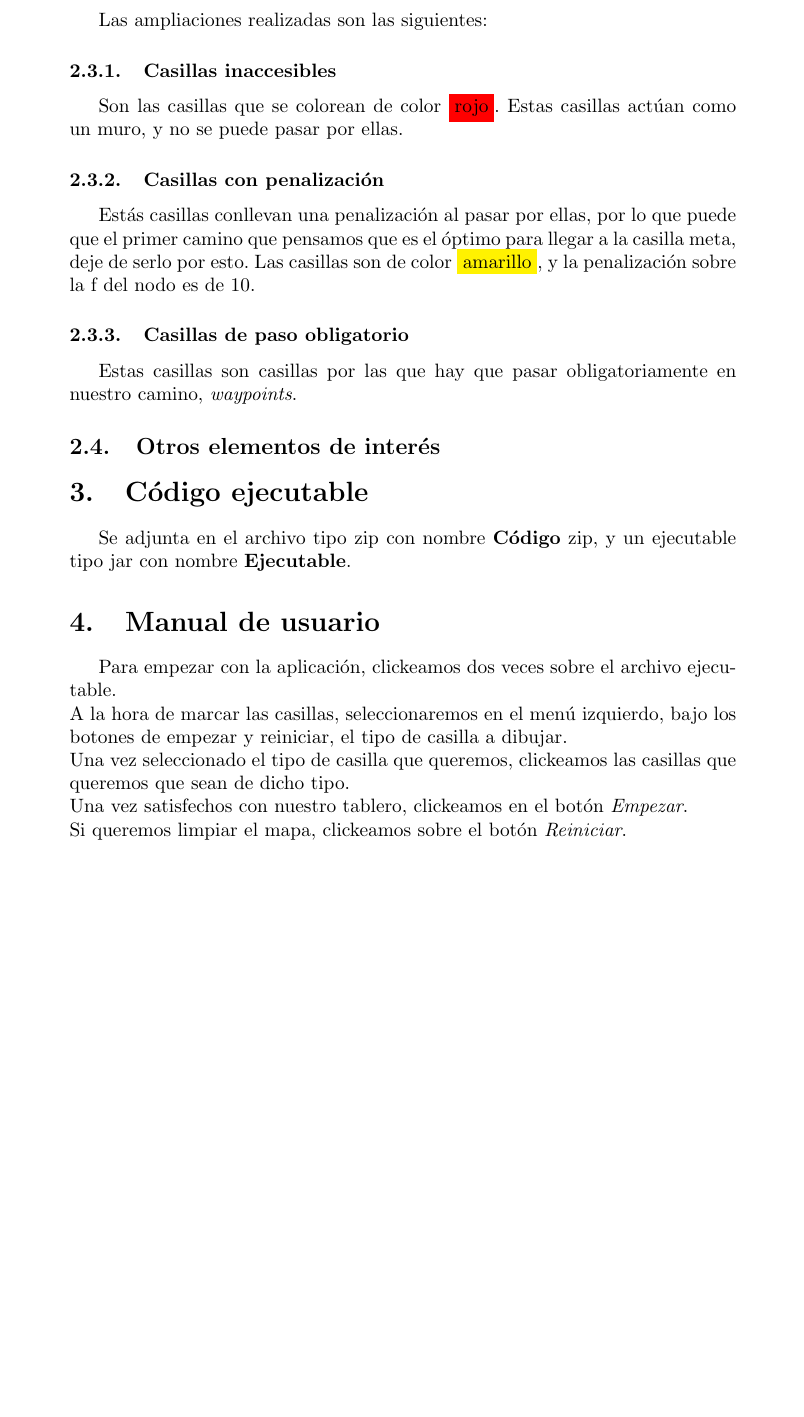
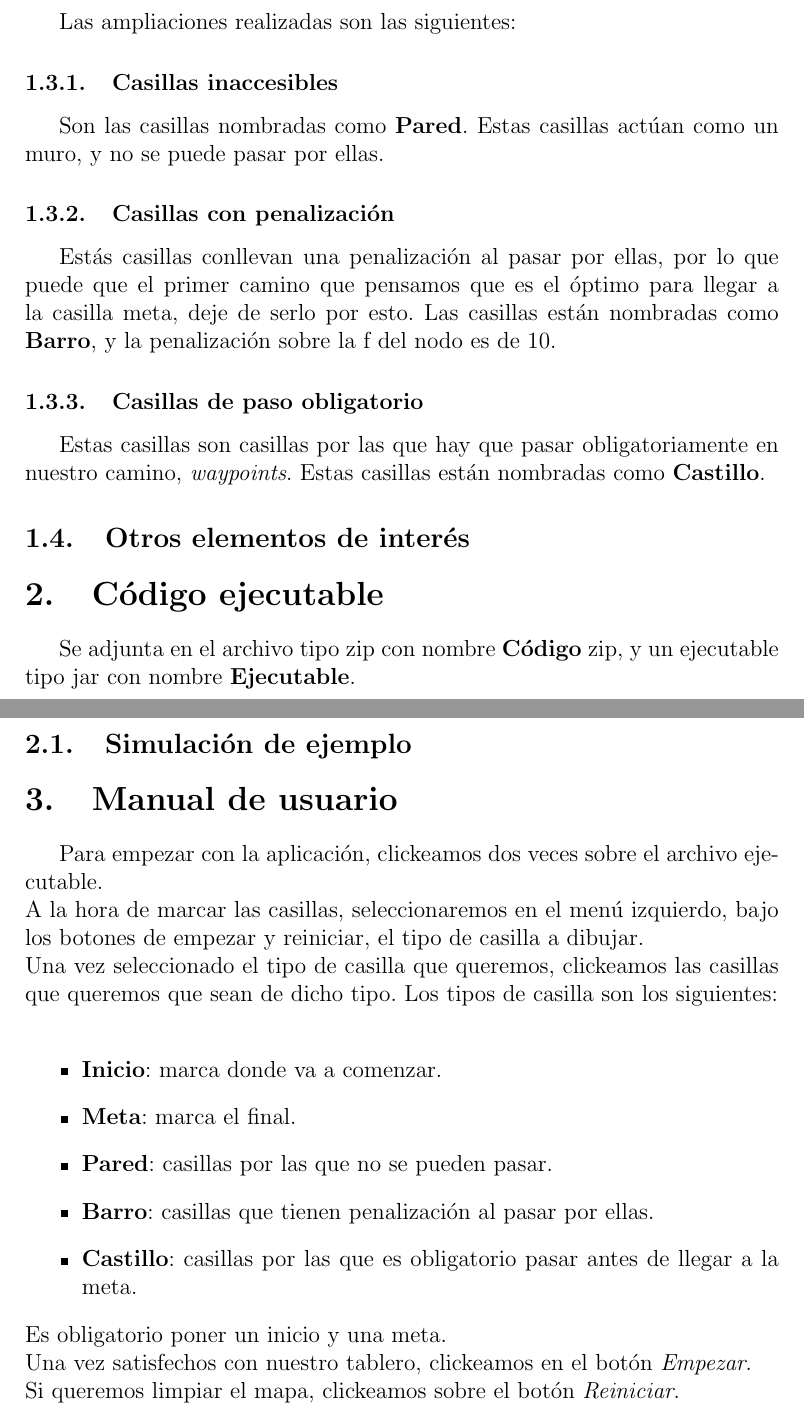
Before and after one commit to BNeku/IC, a LaTeX document (p1/Memoria P1/main.tex): part of page 4 of 4 before the commit and two parts of pages 4 and 5 of 5 after it, the two joined at a grey line, cut so that both start at the same text, the shorter picture padded with empty space. Compiled offline with pdfLaTeX.

Commit message:
Memoria p1. A terminar: otros datos de interés, imágenes de simulación, hacer una fácil y una difícil

```diff
--- a/p1/Memoria P1/main.tex
+++ b/p1/Memoria P1/main.tex
@@ -1,9 +1,9 @@
-\documentclass[es]{article}
+\documentclass[12pt]{article}
 \usepackage[utf8]{inputenc}
 \usepackage[spanish]{babel}
-\usepackage[dvipsnames]{xcolor}
 \usepackage{graphicx}
 \usepackage{float}
+\usepackage{hyperref}
 
 \title{Memoria Algoritmo A Estrella}
 \author{Nerea Jiménez González\\ Yhondri Acosta Novas}
@@ -51,18 +50,29 @@ Cuando las coordenadas del \textit{goalNode} coinciden con las coordenadas del n
 \subsection{Ampliaciones realizadas}
 Las ampliaciones realizadas son las siguientes:
 \subsubsection{Casillas inaccesibles}
-Son las casillas que se colorean de color \colorbox{red}{rojo}. Estas casillas actúan como un muro, y no se puede pasar por ellas.
+Son las casillas nombradas como \textbf{Pared}. Estas casillas actúan como un muro, y no se puede pasar por ellas.
 \subsubsection{Casillas con penalización}
-Estás casillas conllevan una penalización al pasar por ellas, por lo que puede que el primer camino que pensamos que es el óptimo para llegar a la casilla meta, deje de serlo por esto. Las casillas son de color \colorbox{yellow}{amarillo}, y la penalización sobre la f del nodo es de 10.
+Estás casillas conllevan una penalización al pasar por ellas, por lo que puede que el primer camino que pensamos que es el óptimo para llegar a la casilla meta, deje de serlo por esto. Las casillas están nombradas como \textbf{Barro}, y la penalización sobre la f del nodo es de 10.
 \subsubsection{Casillas de paso obligatorio}
-Estas casillas son casillas por las que hay que pasar obligatoriamente en nuestro camino, \textit{waypoints}.
+Estas casillas son casillas por las que hay que pasar obligatoriamente en nuestro camino, \textit{waypoints}. Estas casillas están nombradas como \textbf{Castillo}.
 \subsection{Otros elementos de interés}
+
 \section{Código ejecutable}
 Se adjunta en el archivo tipo zip con nombre \textbf{Código} zip, y un ejecutable tipo jar con nombre \textbf{Ejecutable}.
+\subsection{Simulación de ejemplo}
+
 \section{Manual de usuario}
 Para empezar con la aplicación, clickeamos dos veces sobre el archivo ejecutable.\\
 A la hora de marcar las casillas, seleccionaremos en el menú izquierdo, bajo los botones de empezar y reiniciar, el tipo de casilla a dibujar.\\
-Una vez seleccionado el tipo de casilla que queremos, clickeamos las casillas que queremos que sean de dicho tipo.\\
+Una vez seleccionado el tipo de casilla que queremos, clickeamos las casillas que queremos que sean de dicho tipo. Los tipos de casilla son los siguientes:\\
+\begin{itemize}
+    \item \textbf{Inicio}: marca donde va a comenzar.
+    \item \textbf{Meta}: marca el final.
+    \item \textbf{Pared}: casillas por las que no se pueden pasar.
+    \item \textbf{Barro}: casillas que tienen penalización al pasar por ellas.
+    \item \textbf{Castillo}: casillas por las que es obligatorio pasar antes de llegar a la meta.
+\end{itemize}
+Es obligatorio poner un inicio y una meta.\\
 Una vez satisfechos con nuestro tablero, clickeamos en el botón \textit{Empezar}.\\
 Si queremos limpiar el mapa, clickeamos sobre el botón \textit{Reiniciar}.
 \end{document}
```
Also changed, not shown: p1/Memoria P1/Memoria_P1.pdf, p1/Memoria P1/main.tex (1 more changed lines).
